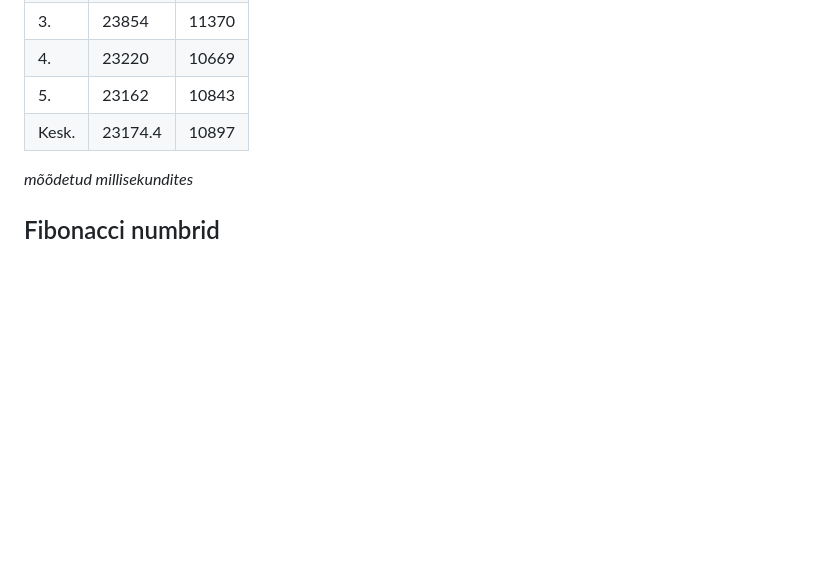
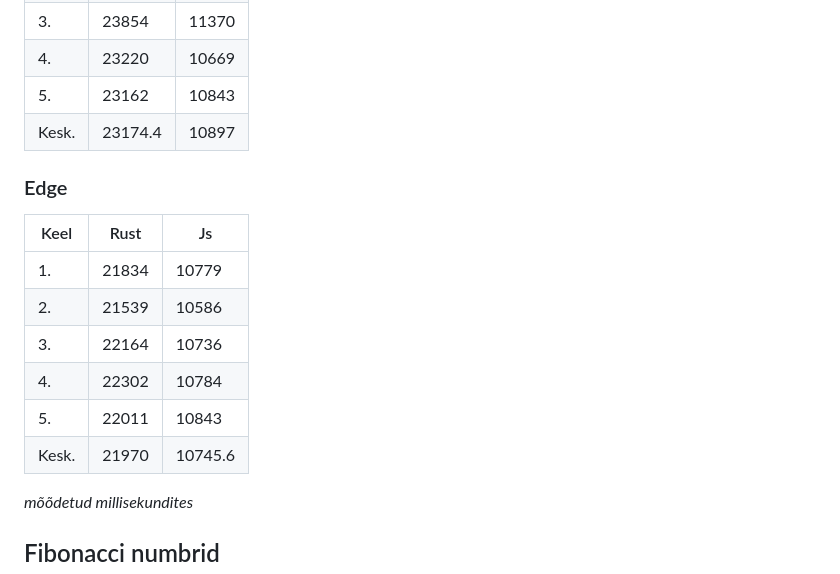
Before and after one commit to Uptaker/wasm-rust, a Markdown page: README.md, the part around the change. GitHub-like rendering; blank space fills up the shorter version.

Commit message:
add edge benchmark for bubblesort

```diff
--- a/README.md
+++ b/README.md
@@ -421,6 +421,16 @@ Algoritmed on mõlemil samad, kuid Rust koodis on asjad keerulisemad - peab konv
 |5.   |   23162   |    10843|
 |Kesk.|   23174.4 |    10897|
 
+### Edge
+|Keel |   Rust    |    Js|
+|--------|-------|------|
+|1.   |   21834   |    10779|
+|2.   |   21539   |    10586|
+|3.   |   22164   |    10736|
+|4.   |   22302   |    10784|
+|5.   |   22011   |    10843|
+|Kesk.|   21970   |    10745.6|
+
 *mõõdetud millisekundites*
 
 ## Fibonacci numbrid
```
